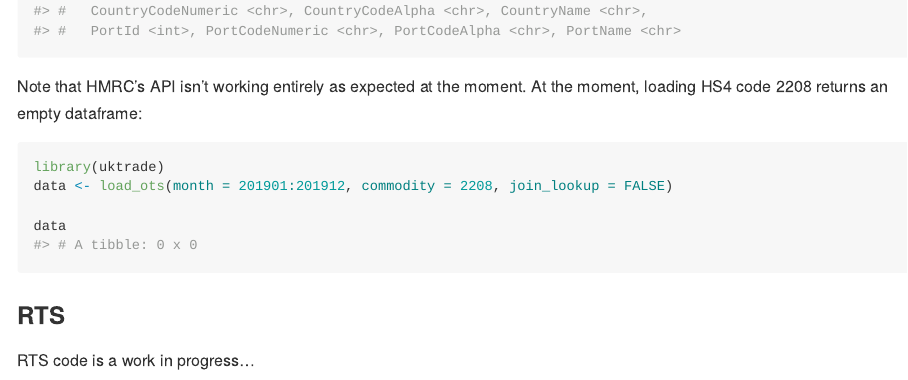
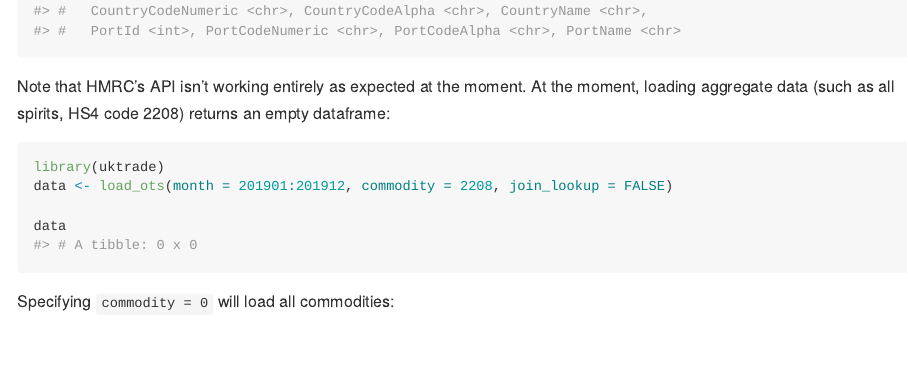
Before and after one commit to pvdmeulen/uktrade, an R Markdown document (README.Rmd): the page in a window 1100 px wide, from 2480 px down. The pictures show the output file README.md that the author committed with the source, drawn offline in the style of GitHub; long lines of code are wrapped; badge pictures from the web are left out.

Commit message:
Update README.md

````diff
--- a/README.Rmd
+++ b/README.Rmd
@@ -74,8 +74,13 @@ data <- load_ots(month = 201901:201912, commodity = c(22083030, 22085011), join_
 data
 ```
 
-Note that HMRC's API isn't working entirely as expected at the moment. At the moment, loading HS4 code 2208 returns an empty dataframe:
+Note that HMRC's API isn't working entirely as expected at the moment. At the moment, loading aggregate data (such as all spirits, HS4 code 2208) returns an empty dataframe:
 
 ```{r load_ots example with join and HS4}
 library(uktrade)
 data <- load_ots(month = 201901:201912, commodity = 2208, join_lookup = FALSE)
+
+data
+```
+
+Specifying `commodity = 0` will load all commodities:
````
Also changed, not shown: README.md, README.Rmd (4 more changed lines).
